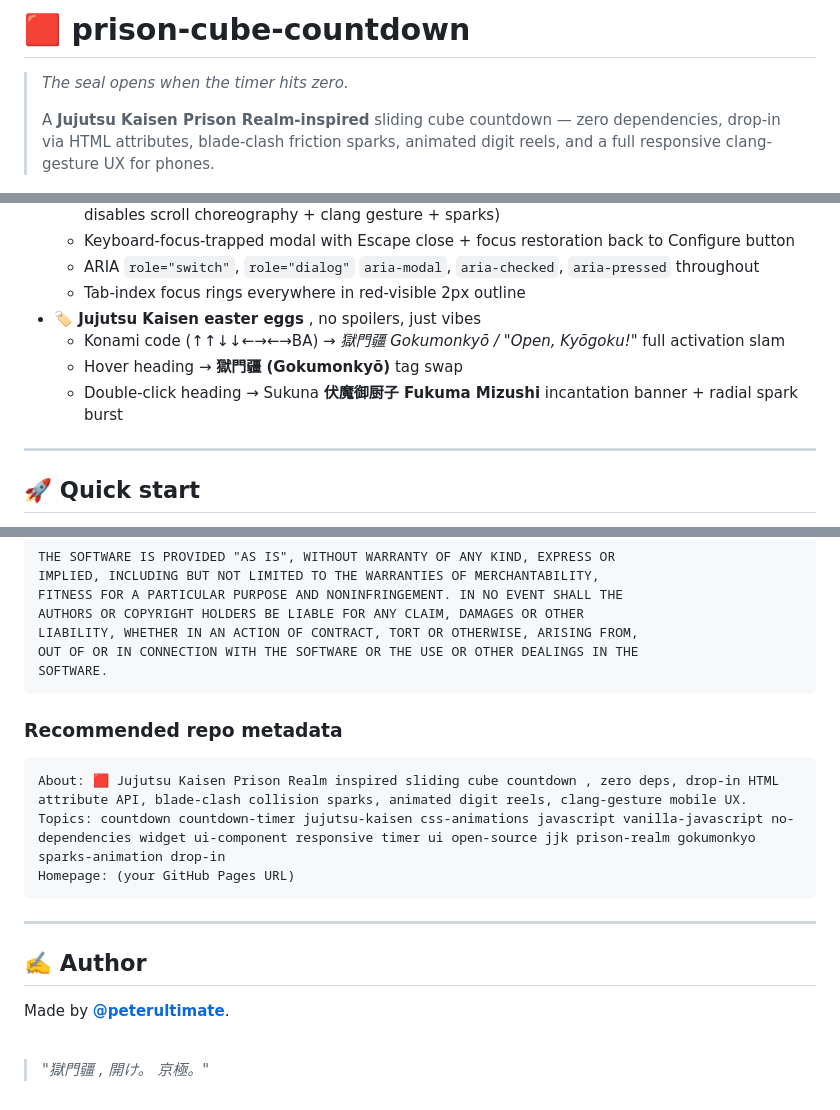
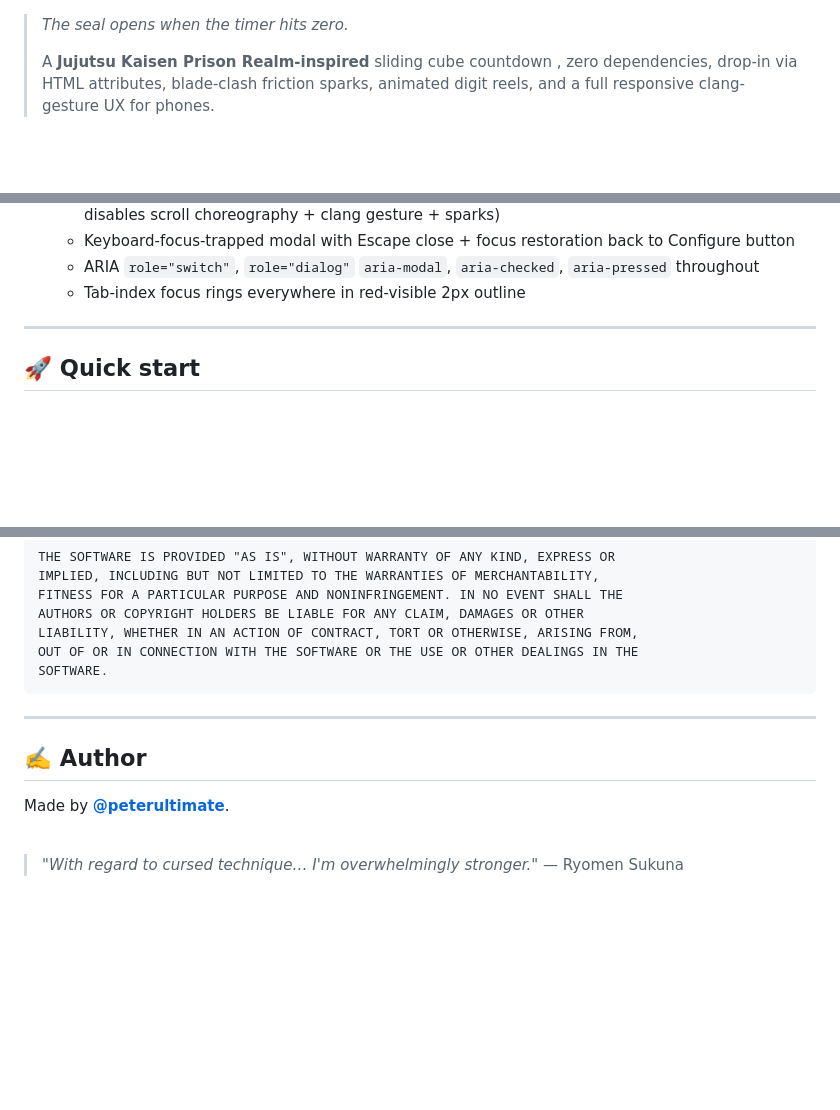
Before and after one commit to peterultimate/prison-cube-countdown, a Markdown page: README.md, 3 parts joined by grey strips. GitHub-like rendering; blank space fills up the shorter version.

````diff
--- a/README.md
+++ b/README.md
@@ -1,8 +1,7 @@
-# 🟥 prison-cube-countdown
 
 > *The seal opens when the timer hits zero.*
 >
-> A **Jujutsu Kaisen Prison Realm-inspired** sliding cube countdown — zero dependencies, drop-in via HTML attributes, blade-clash friction sparks, animated digit reels, and a full responsive clang-gesture UX for phones.
+> A **Jujutsu Kaisen Prison Realm-inspired** sliding cube countdown , zero dependencies, drop-in via HTML attributes, blade-clash friction sparks, animated digit reels, and a full responsive clang-gesture UX for phones.
 
 <p align="center">
   <img
@@ -43,10 +42,6 @@
   - Keyboard-focus-trapped modal with Escape close + focus restoration back to Configure button
   - ARIA `role="switch"`, `role="dialog"` `aria-modal`, `aria-checked`, `aria-pressed` throughout
   - Tab-index focus rings everywhere in red-visible 2px outline
-- **🏷️ Jujutsu Kaisen easter eggs** , no spoilers, just vibes
-  - Konami code (↑↑↓↓←→←→BA) → *獄門疆 Gokumonkyō / "Open, Kyōgoku!"* full activation slam
-  - Hover heading → **獄門疆 (Gokumonkyō)** tag swap
-  - Double-click heading → Sukuna **伏魔御厨子 Fukuma Mizushi** incantation banner + radial spark burst
 
 ---
 
@@ -235,15 +227,6 @@ LIABILITY, WHETHER IN AN ACTION OF CONTRACT, TORT OR OTHERWISE, ARISING FROM,
 OUT OF OR IN CONNECTION WITH THE SOFTWARE OR THE USE OR OTHER DEALINGS IN THE
 SOFTWARE.
 ```
-
-### Recommended repo metadata
-
-```
-About: 🟥 Jujutsu Kaisen Prison Realm inspired sliding cube countdown , zero deps, drop-in HTML attribute API, blade-clash collision sparks, animated digit reels, clang-gesture mobile UX.
-Topics: countdown countdown-timer jujutsu-kaisen css-animations javascript vanilla-javascript no-dependencies widget ui-component responsive timer ui open-source jjk prison-realm gokumonkyo sparks-animation drop-in
-Homepage: (your GitHub Pages URL)
-```
-
 ---
 
 ## ✍️ Author
@@ -252,4 +235,4 @@ Made by [**@peterultimate**](https://instagram.com/peterultimate).
 
 <br>
 
-> *"獄門疆 , 開け。 京極。"*
+> *"With regard to cursed technique… I'm overwhelmingly stronger."* — Ryomen Sukuna
````
Also changed, not shown: other parts of README.md (+2 -5 lines).
